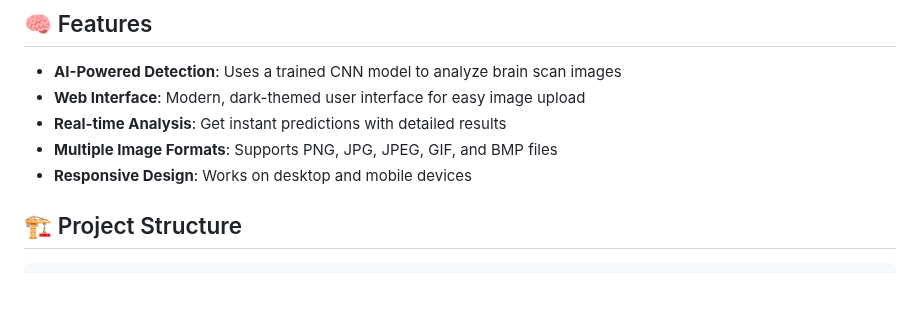
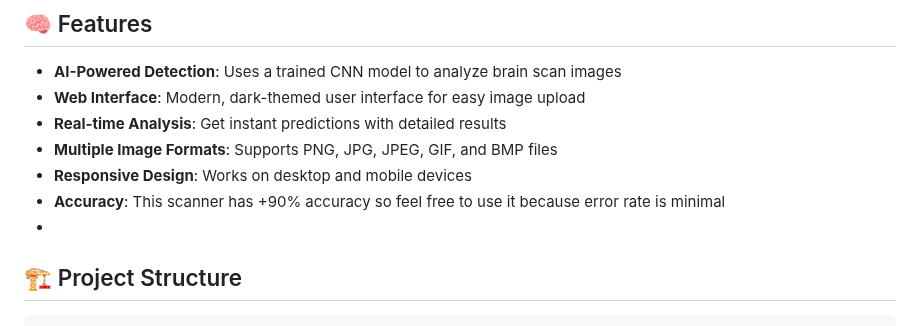
Before and after one commit to Taro712/Tumor-Scanner, a Markdown page: README.md, the part around the change. Drawn GitHub-style; blank space fills up the shorter version.

````diff
--- a/README.md
+++ b/README.md
@@ -9,7 +9,8 @@ A deep learning web application that uses Convolutional Neural Networks (CNN) to
 - **Real-time Analysis**: Get instant predictions with detailed results
 - **Multiple Image Formats**: Supports PNG, JPG, JPEG, GIF, and BMP files
 - **Responsive Design**: Works on desktop and mobile devices
-
+- **Accuracy**: This scanner has +90% accuracy so feel free to use it because error rate is minimal
+-
 ## 🏗️ Project Structure
 
 ```
````
